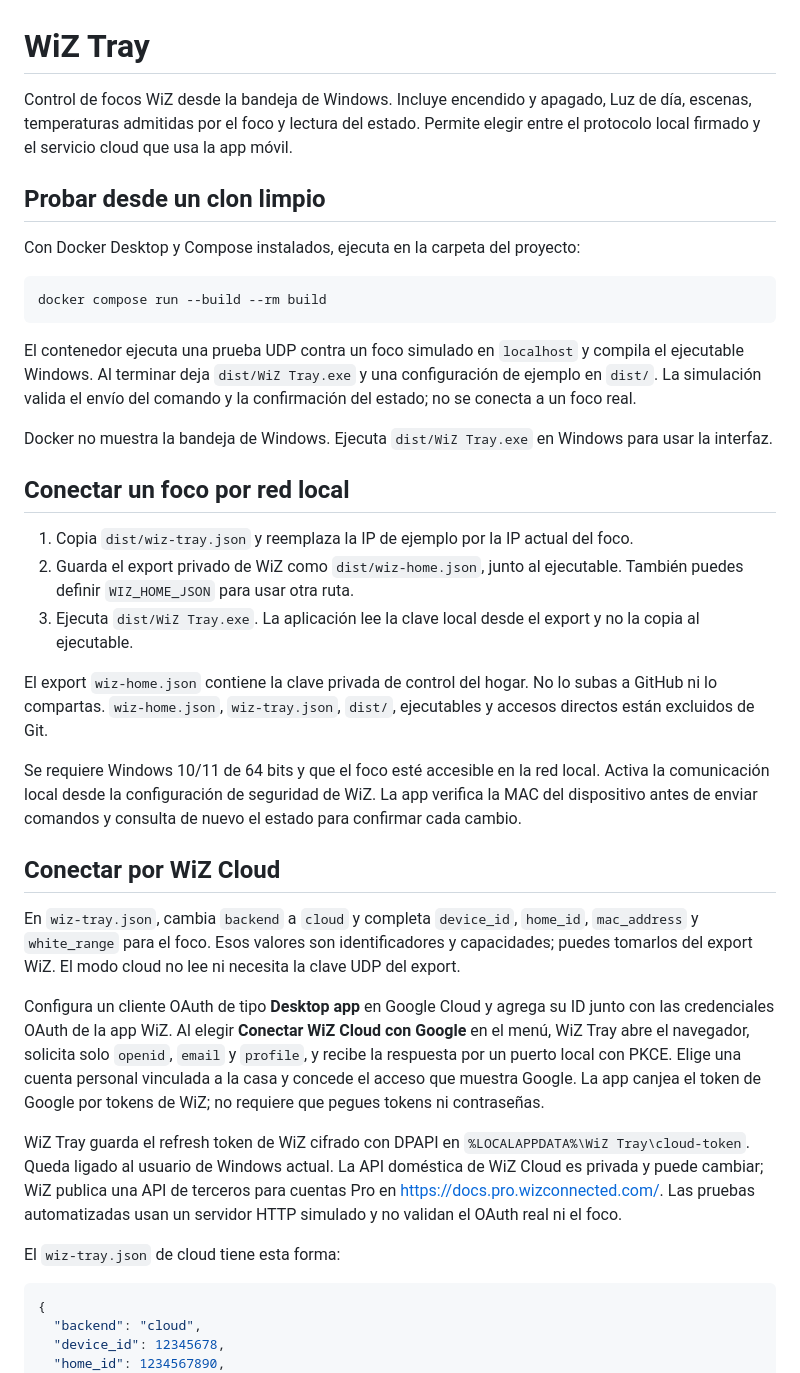
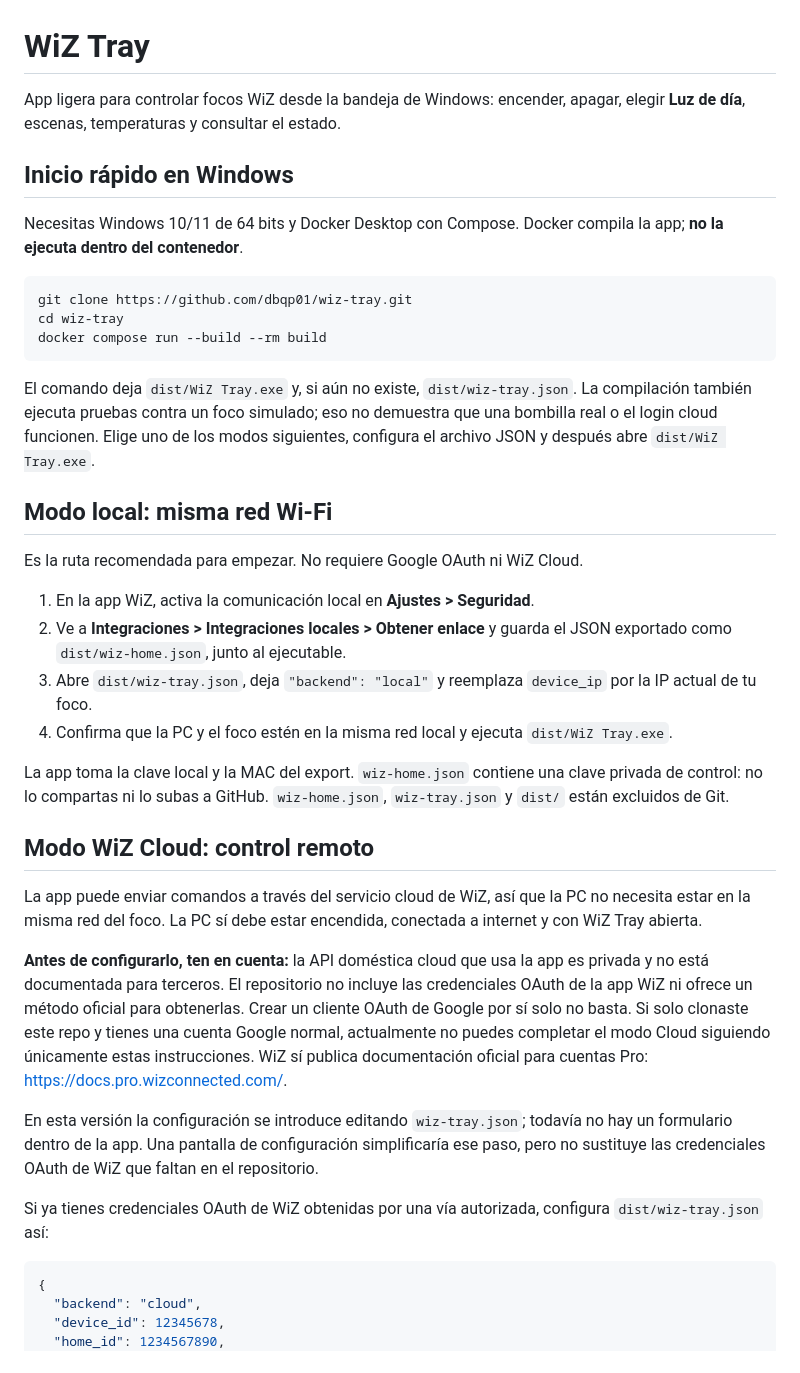
Before and after one commit to dbqp01/wiz-tray, a Markdown page: README.md, the part around one of its changes. Drawn GitHub-style.

````diff
--- a/README.md
+++ b/README.md
@@ -1,38 +1,39 @@
 # WiZ Tray
 
-Control de focos WiZ desde la bandeja de Windows. Incluye encendido y apagado, Luz de día, escenas, temperaturas admitidas por el foco y lectura del estado. Permite elegir entre el protocolo local firmado y el servicio cloud que usa la app móvil.
+App ligera para controlar focos WiZ desde la bandeja de Windows: encender, apagar, elegir **Luz de día**, escenas, temperaturas y consultar el estado.
 
-## Probar desde un clon limpio
+## Inicio rápido en Windows
 
-Con Docker Desktop y Compose instalados, ejecuta en la carpeta del proyecto:
+Necesitas Windows 10/11 de 64 bits y Docker Desktop con Compose. Docker compila la app; **no la ejecuta dentro del contenedor**.
 
 ```powershell
+git clone https://github.com/dbqp01/wiz-tray.git
+cd wiz-tray
 docker compose run --build --rm build
 ```
 
-El contenedor ejecuta una prueba UDP contra un foco simulado en `localhost` y compila el ejecutable Windows. Al terminar deja `dist/WiZ Tray.exe` y una configuración de ejemplo en `dist/`. La simulación valida el envío del comando y la confirmación del estado; no se conecta a un foco real.
+El comando deja `dist/WiZ Tray.exe` y, si aún no existe, `dist/wiz-tray.json`. La compilación también ejecuta pruebas contra un foco simulado; eso no demuestra que una bombilla real o el login cloud funcionen. Elige uno de los modos siguientes, configura el archivo JSON y después abre `dist/WiZ Tray.exe`.
 
-Docker no muestra la bandeja de Windows. Ejecuta `dist/WiZ Tray.exe` en Windows para usar la interfaz.
+## Modo local: misma red Wi-Fi
 
-## Conectar un foco por red local
+Es la ruta recomendada para empezar. No requiere Google OAuth ni WiZ Cloud.
 
-1. Copia `dist/wiz-tray.json` y reemplaza la IP de ejemplo por la IP actual del foco.
-2. Guarda el export privado de WiZ como `dist/wiz-home.json`, junto al ejecutable. También puedes definir `WIZ_HOME_JSON` para usar otra ruta.
-3. Ejecuta `dist/WiZ Tray.exe`. La aplicación lee la clave local desde el export y no la copia al ejecutable.
+1. En la app WiZ, activa la comunicación local en **Ajustes > Seguridad**.
+2. Ve a **Integraciones > Integraciones locales > Obtener enlace** y guarda el JSON exportado como `dist/wiz-home.json`, junto al ejecutable.
+3. Abre `dist/wiz-tray.json`, deja `"backend": "local"` y reemplaza `device_ip` por la IP actual de tu foco.
+4. Confirma que la PC y el foco estén en la misma red local y ejecuta `dist/WiZ Tray.exe`.
 
-El export `wiz-home.json` contiene la clave privada de control del hogar. No lo subas a GitHub ni lo compartas. `wiz-home.json`, `wiz-tray.json`, `dist/`, ejecutables y accesos directos están excluidos de Git.
+La app toma la clave local y la MAC del export. `wiz-home.json` contiene una clave privada de control: no lo compartas ni lo subas a GitHub. `wiz-home.json`, `wiz-tray.json` y `dist/` están excluidos de Git.
 
-Se requiere Windows 10/11 de 64 bits y que el foco esté accesible en la red local. Activa la comunicación local desde la configuración de seguridad de WiZ. La app verifica la MAC del dispositivo antes de enviar comandos y consulta de nuevo el estado para confirmar cada cambio.
+## Modo WiZ Cloud: control remoto
 
-## Conectar por WiZ Cloud
+La app puede enviar comandos a través del servicio cloud de WiZ, así que la PC no necesita estar en la misma red del foco. La PC sí debe estar encendida, conectada a internet y con WiZ Tray abierta.
 
-En `wiz-tray.json`, cambia `backend` a `cloud` y completa `device_id`, `home_id`, `mac_address` y `white_range` para el foco. Esos valores son identificadores y capacidades; puedes tomarlos del export WiZ. El modo cloud no lee ni necesita la clave UDP del export.
+**Antes de configurarlo, ten en cuenta:** la API doméstica cloud que usa la app es privada y no está documentada para terceros. El repositorio no incluye las credenciales OAuth de la app WiZ ni ofrece un método oficial para obtenerlas. Crear un cliente OAuth de Google por sí solo no basta. Si solo clonaste este repo y tienes una cuenta Google normal, actualmente no puedes completar el modo Cloud siguiendo únicamente estas instrucciones. WiZ sí publica documentación oficial para cuentas Pro: <https://docs.pro.wizconnected.com/>.
 
-Configura un cliente OAuth de tipo **Desktop app** en Google Cloud y agrega su ID junto con las credenciales OAuth de la app WiZ. Al elegir **Conectar WiZ Cloud con Google** en el menú, WiZ Tray abre el navegador, solicita solo `openid`, `email` y `profile`, y recibe la respuesta por un puerto local con PKCE. Elige una cuenta personal vinculada a la casa y concede el acceso que muestra Google. La app canjea el token de Google por tokens de WiZ; no requiere que pegues tokens ni contraseñas.
+En esta versión la configuración se introduce editando `wiz-tray.json`; todavía no hay un formulario dentro de la app. Una pantalla de configuración simplificaría ese paso, pero no sustituye las credenciales OAuth de WiZ que faltan en el repositorio.
 
-WiZ Tray guarda el refresh token de WiZ cifrado con DPAPI en `%LOCALAPPDATA%\WiZ Tray\cloud-token`. Queda ligado al usuario de Windows actual. La API doméstica de WiZ Cloud es privada y puede cambiar; WiZ publica una API de terceros para cuentas Pro en <https://docs.pro.wizconnected.com/>. Las pruebas automatizadas usan un servidor HTTP simulado y no validan el OAuth real ni el foco.
-
-El `wiz-tray.json` de cloud tiene esta forma:
+Si ya tienes credenciales OAuth de WiZ obtenidas por una vía autorizada, configura `dist/wiz-tray.json` así:
 
 ```json
 {
````
Also changed, not shown: other parts of README.md (+13 -7 lines), AGENTS.md (added, +27 -0 lines).
